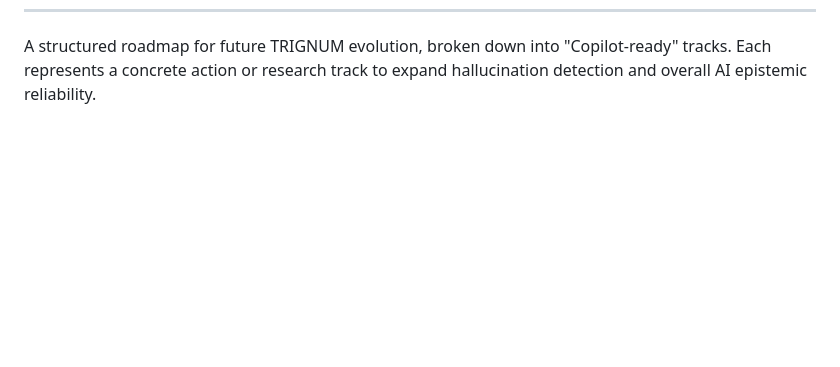
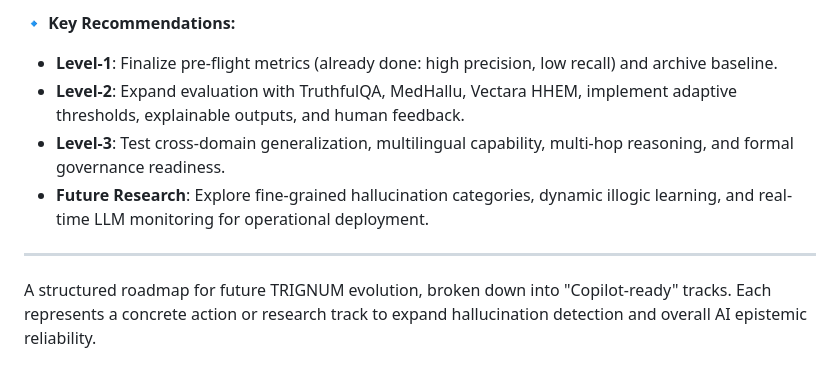
Before and after one commit to Codfski/TRIGNUM-300M-TCHIP, a Markdown page: TRIGNUM_ROADMAP.md, the part around one of its changes. GitHub-like rendering; blank space fills up the shorter version.

```diff
--- a/TRIGNUM_ROADMAP.md
+++ b/TRIGNUM_ROADMAP.md
@@ -37,3 +66,12 @@ flowchart TD
+**🔹 Key Recommendations:**
+
+- **Level-1**: Finalize pre-flight metrics (already done: high precision, low recall) and archive baseline.
+- **Level-2**: Expand evaluation with TruthfulQA, MedHallu, Vectara HHEM, implement adaptive thresholds, explainable outputs, and human feedback.
+- **Level-3**: Test cross-domain generalization, multilingual capability, multi-hop reasoning, and formal governance readiness.
+- **Future Research**: Explore fine-grained hallucination categories, dynamic illogic learning, and real-time LLM monitoring for operational deployment.
+
+---
+
 A structured roadmap for future TRIGNUM evolution, broken down into "Copilot-ready" tracks. Each represents a concrete action or research track to expand hallucination detection and overall AI epistemic reliability.
 
 ## 6️⃣ Strategic Roadmap (Bullet-Proof Titles)
```
Also changed, not shown: other parts of TRIGNUM_ROADMAP.md (+29 -0 lines).
